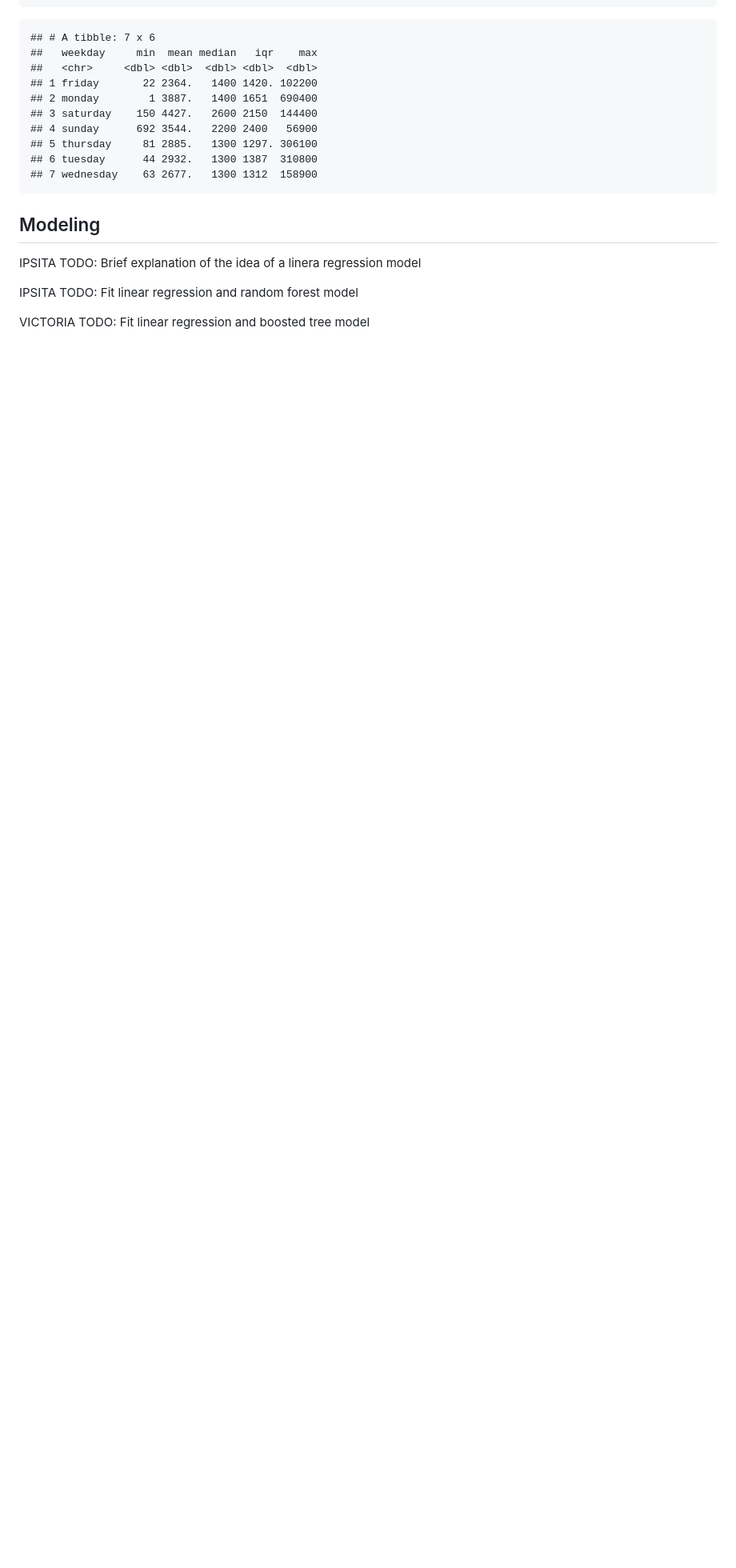
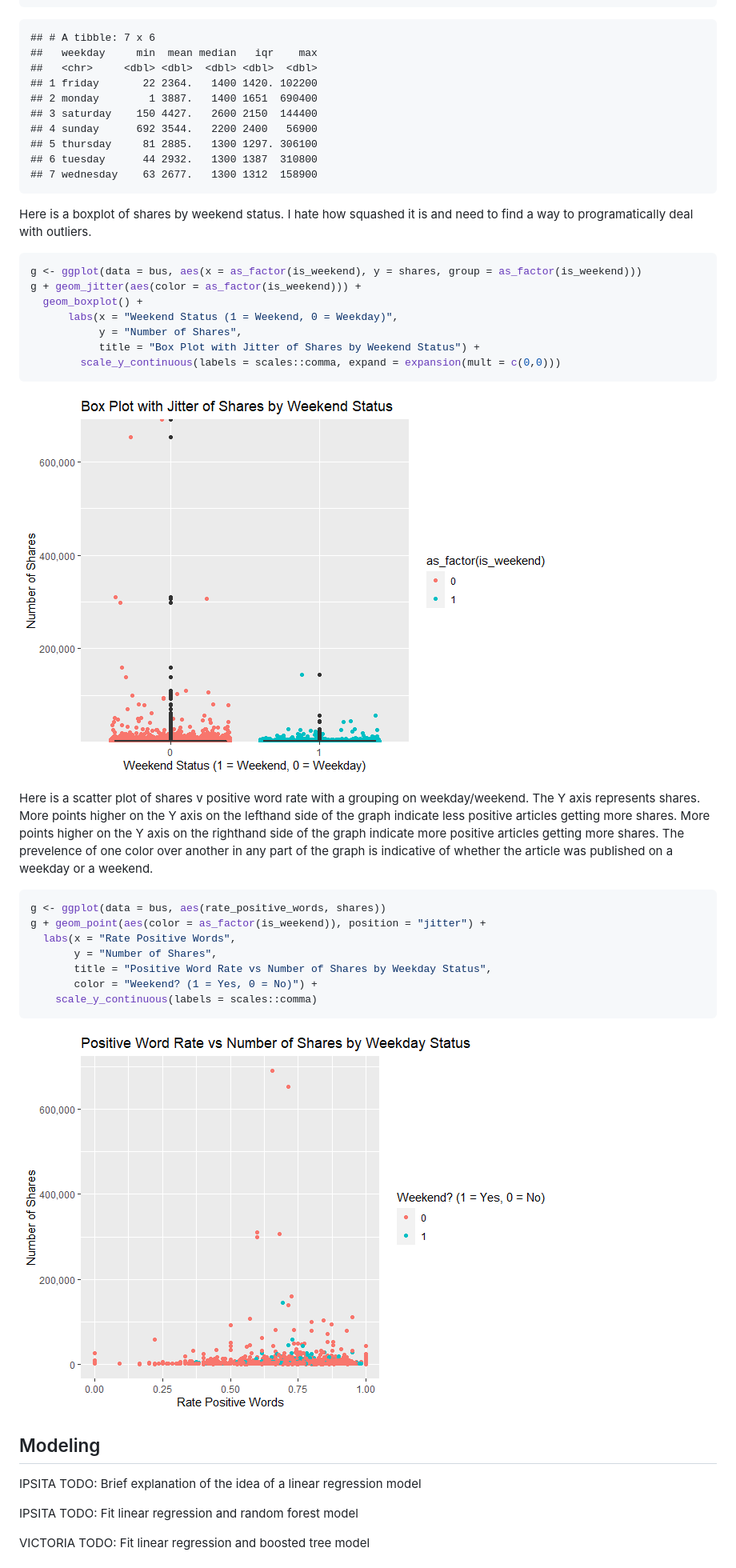
Before and after one commit to idatta21/Project2, a Markdown page: README.md, the part around the change printed below. Shown: that part at 80% size. GitHub-like rendering; pictures changed too: images/pos_v_share-1.png (added), images/weekend_box-1.png (added); blank space fills up the shorter version.

Commit message:
removed the manual subsetting of other channels, added a couple of graphs. Also added image directory.

````diff
--- a/README.md
+++ b/README.md
@@ -111,9 +82,45 @@ busTP %>%
     ## 6 tuesday      44 2932.   1300 1387  310800
     ## 7 wednesday    63 2677.   1300 1312  158900
 
+Here is a boxplot of shares by weekend status. I hate how squashed it is
+and need to find a way to programatically deal with outliers.
+
+``` r
+g <- ggplot(data = bus, aes(x = as_factor(is_weekend), y = shares, group = as_factor(is_weekend)))
+g + geom_jitter(aes(color = as_factor(is_weekend))) +
+  geom_boxplot() +
+      labs(x = "Weekend Status (1 = Weekend, 0 = Weekday)",
+           y = "Number of Shares",
+           title = "Box Plot with Jitter of Shares by Weekend Status") +
+        scale_y_continuous(labels = scales::comma, expand = expansion(mult = c(0,0)))
+```
+
+![](./images/weekend_box-1.png)<!-- -->
+
+Here is a scatter plot of shares v positive word rate with a grouping on
+weekday/weekend. The Y axis represents shares. More points higher on the
+Y axis on the lefthand side of the graph indicate less positive articles
+getting more shares. More points higher on the Y axis on the righthand
+side of the graph indicate more positive articles getting more shares.
+The prevelence of one color over another in any part of the graph is
+indicative of whether the article was published on a weekday or a
+weekend.
+
+``` r
+g <- ggplot(data = bus, aes(rate_positive_words, shares))
+g + geom_point(aes(color = as_factor(is_weekend)), position = "jitter") +
+  labs(x = "Rate Positive Words",
+       y = "Number of Shares",
+       title = "Positive Word Rate vs Number of Shares by Weekday Status",
+       color = "Weekend? (1 = Yes, 0 = No)") +
+    scale_y_continuous(labels = scales::comma)
+```
+
+![](./images/pos_v_share-1.png)<!-- -->
+
 ## Modeling
 
-IPSITA TODO: Brief explanation of the idea of a linera regression model
+IPSITA TODO: Brief explanation of the idea of a linear regression model
 
 IPSITA TODO: Fit linear regression and random forest model
 
````
Also changed, not shown: other parts of README.md (+6 -35 lines), 1 other file.
